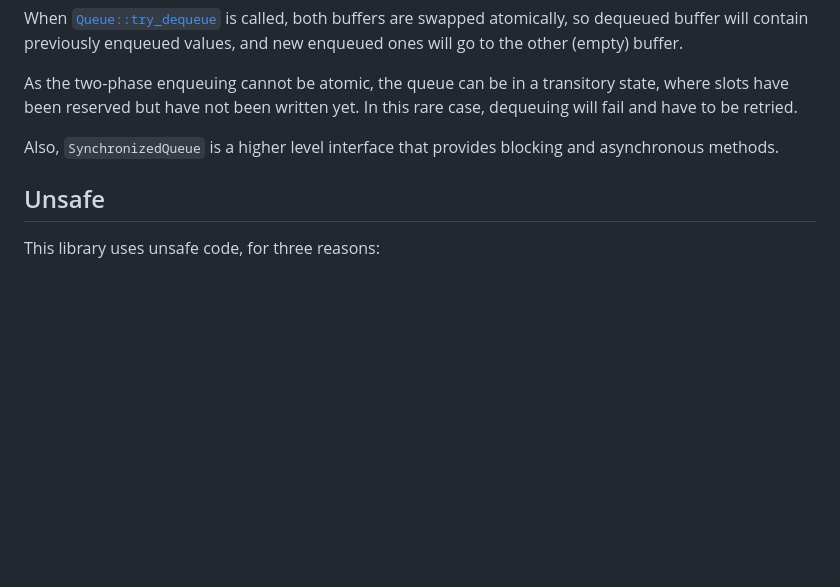
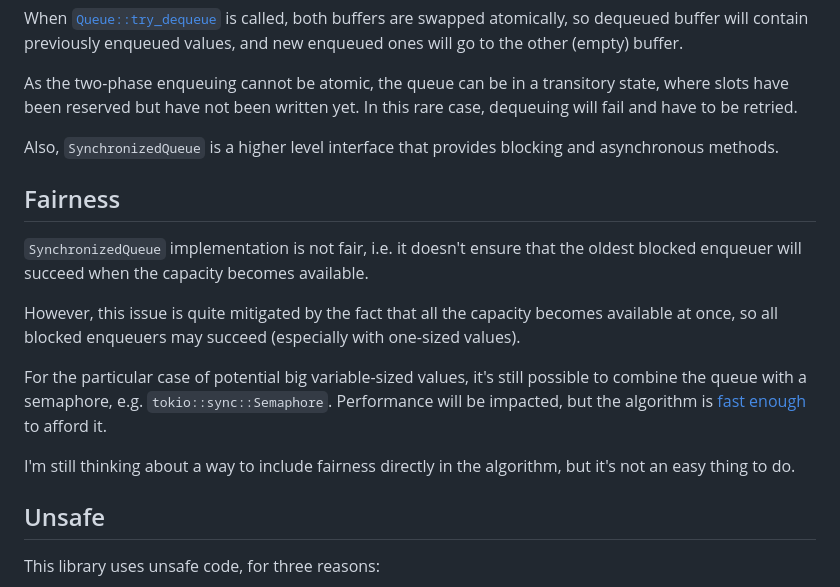
Before and after one commit to wyfo/swap-buffer-queue, a Markdown page: README.md, the part around the change. Drawn GitHub-style; blank space fills up the shorter version.

Commit message:
Add fairness section in README

```diff
--- a/README.md
+++ b/README.md
@@ -117,6 +117,16 @@ As the two-phase enqueuing cannot be atomic, the queue can be in a transitory st
 
 Also, `SynchronizedQueue` is a higher level interface that provides blocking and asynchronous methods.
 
+## Fairness
+
+`SynchronizedQueue` implementation is not fair, i.e. it doesn't ensure that the oldest blocked enqueuer will succeed when the capacity becomes available.
+
+However, this issue is quite mitigated by the fact that all the capacity becomes available at once, so all blocked enqueuers may succeed (especially with one-sized values).
+
+For the particular case of potential big variable-sized values, it's still possible to combine the queue with a semaphore, e.g. `tokio::sync::Semaphore`. Performance will be impacted, but the algorithm is [fast enough](#performance) to afford it.
+
+I'm still thinking about a way to include fairness directly in the algorithm, but it's not an easy thing to do.
+
 ## Unsafe
 
 This library uses unsafe code, for three reasons:
```
